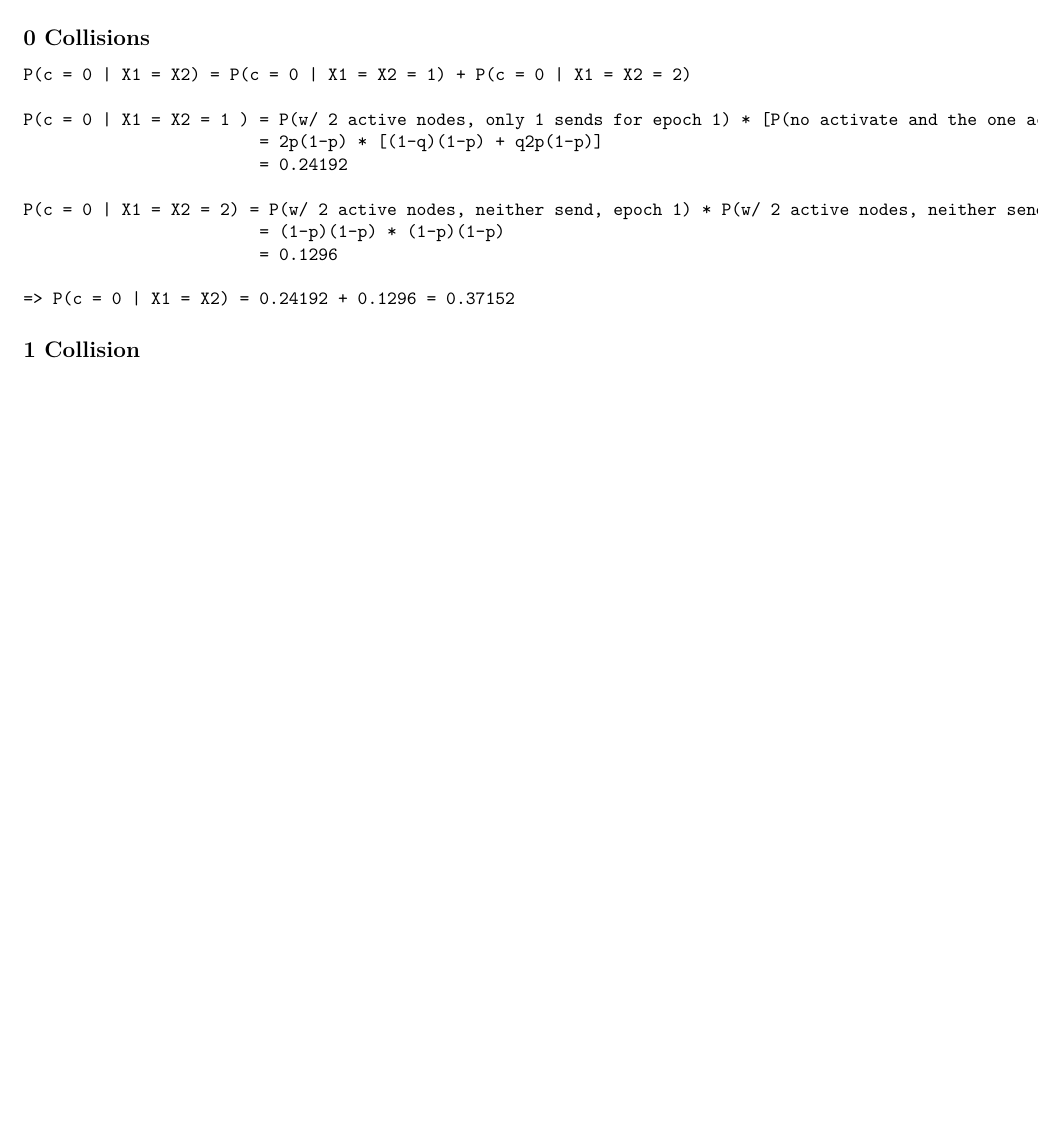
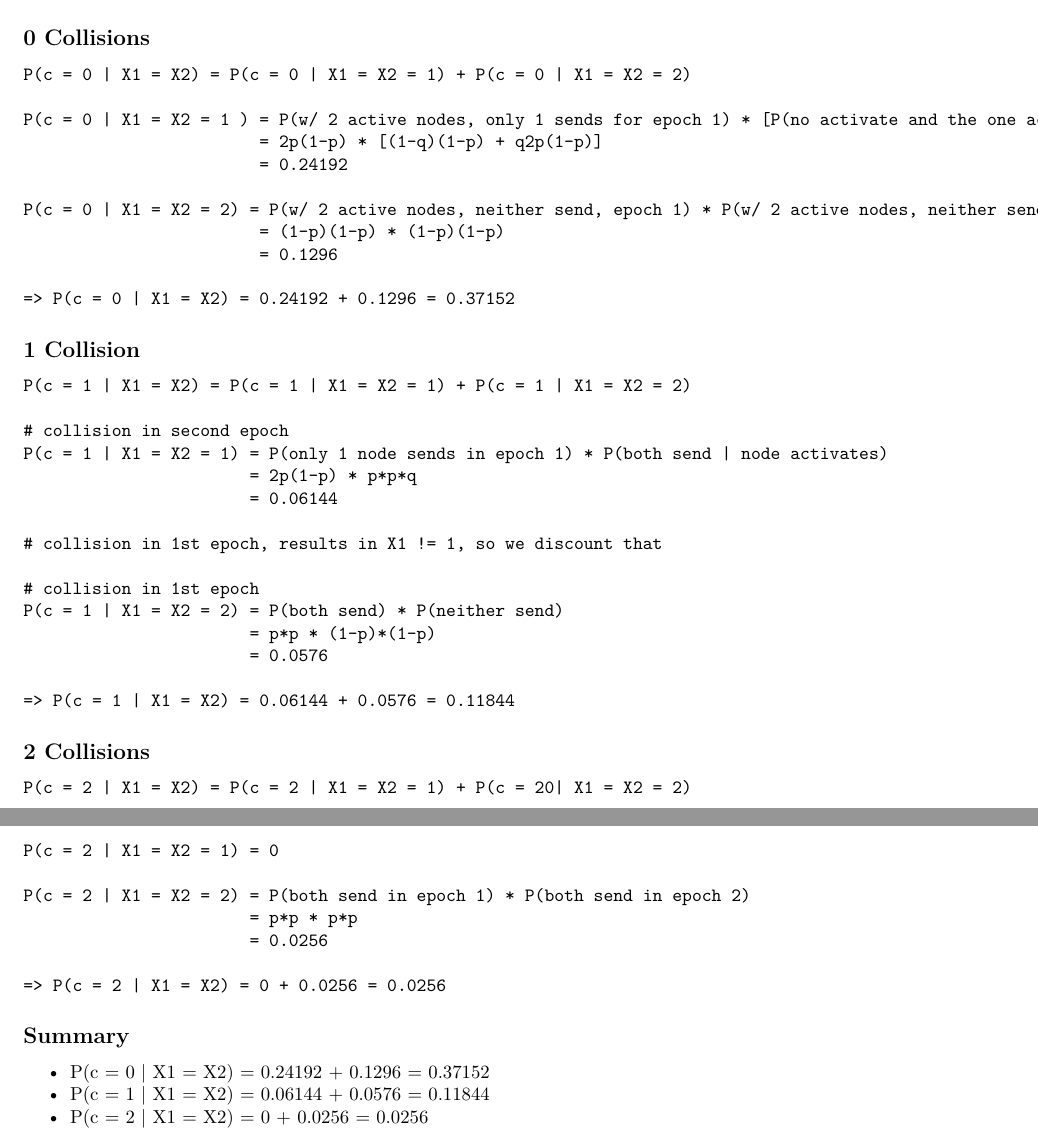
Before and after one commit to Armand42/ECS132, an R Markdown document (hw1/hw1.Rmd): part of the page before the commit and two parts of pages 1 and 2 of 2 after it, the two joined at a grey line, cut so that both start at the same text, the shorter picture padded with empty space. Rendered offline with R 4.5, knitr and Pandoc, then LaTeX, with nearby package versions.

Commit message:
Complete written problem 2

````diff
--- a/hw1/hw1.Rmd
+++ b/hw1/hw1.Rmd
@@ -37,5 +37,38 @@ P(c = 0 | X1 = X2 = 2) = P(w/ 2 active nodes, neither send, epoch 1) * P(w/ 2 ac
 ## 1 Collision
 
 ```
+P(c = 1 | X1 = X2) = P(c = 1 | X1 = X2 = 1) + P(c = 1 | X1 = X2 = 2)
+
+# collision in second epoch
+P(c = 1 | X1 = X2 = 1) = P(only 1 node sends in epoch 1) * P(both send | node activates)
+                       = 2p(1-p) * p*p*q
+                       = 0.06144
+
+# collision in 1st epoch, results in X1 != 1, so we discount that
+
+# collision in 1st epoch
+P(c = 1 | X1 = X2 = 2) = P(both send) * P(neither send)
+                       = p*p * (1-p)*(1-p)
+                       = 0.0576
+
+=> P(c = 1 | X1 = X2) = 0.06144 + 0.0576 = 0.11844
+```
+
+## 2 Collisions
 
 ```
+P(c = 2 | X1 = X2) = P(c = 2 | X1 = X2 = 1) + P(c = 20| X1 = X2 = 2)
+
+P(c = 2 | X1 = X2 = 1) = 0
+
+P(c = 2 | X1 = X2 = 2) = P(both send in epoch 1) * P(both send in epoch 2)
+                       = p*p * p*p
+                       = 0.0256
+
+=> P(c = 2 | X1 = X2) = 0 + 0.0256 = 0.0256
+```
+
+## Summary
+- P(c = 0 | X1 = X2) = 0.24192 + 0.1296 = 0.37152
+- P(c = 1 | X1 = X2) = 0.06144 + 0.0576 = 0.11844
+- P(c = 2 | X1 = X2) = 0 + 0.0256 = 0.0256
````
Also changed, not shown: hw1/.RData, hw1/hw1.pdf, 1 other file.
